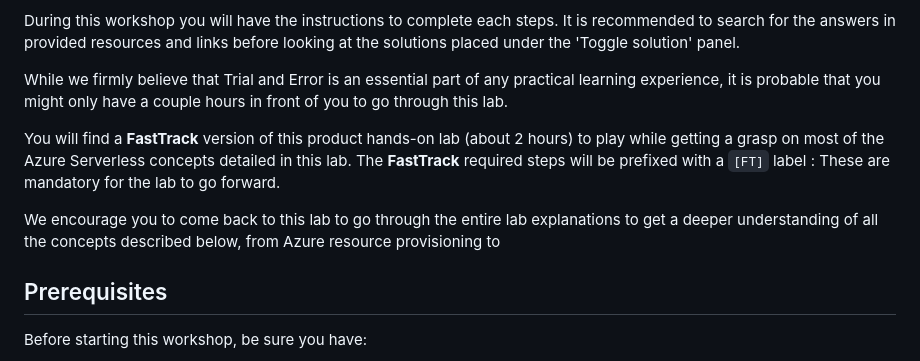
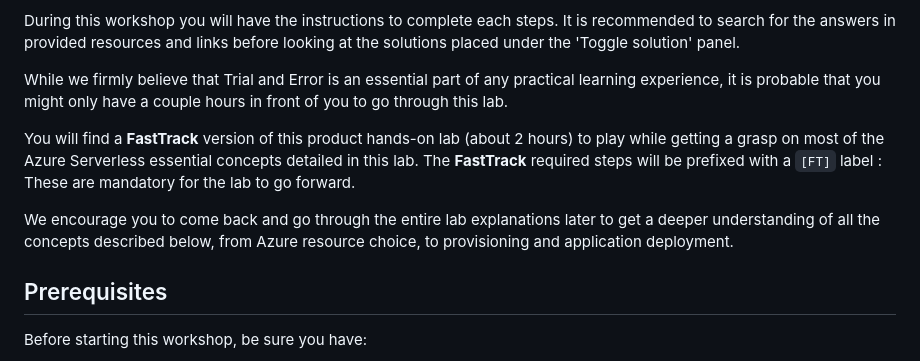
Before and after one commit to microsoft/hands-on-lab-serverless, a Markdown page: docs/workshop.md, the part around the change. GitHub-like rendering.

Commit message:
fix : completed fast track explanation still lack the entire track

```diff
--- a/docs/workshop.md
+++ b/docs/workshop.md
@@ -28,10 +28,10 @@ During this workshop you will have the instructions to complete each steps. It i
 
 While we firmly believe that Trial and Error is an essential part of any practical learning experience, it is probable that you might only have a couple hours in front of you to go through this lab.
 
-You will find a **FastTrack** version of this product hands-on lab (about 2 hours) to play while getting a grasp on most of the Azure Serverless concepts detailed in this lab.
+You will find a **FastTrack** version of this product hands-on lab (about 2 hours) to play while getting a grasp on most of the Azure Serverless essential concepts detailed in this lab.
 The **FastTrack** required steps will be prefixed with a `[FT]` label : These are mandatory for the lab to go forward.
 
-We encourage you to come back to this lab to go through the entire lab explanations to get a deeper understanding of all the concepts described below, from Azure resource provisioning to
+We encourage you to come back and go through the entire lab explanations later to get a deeper understanding of all the concepts described below, from Azure resource choice, to provisioning and application deployment.
 
 </div>
 
```
